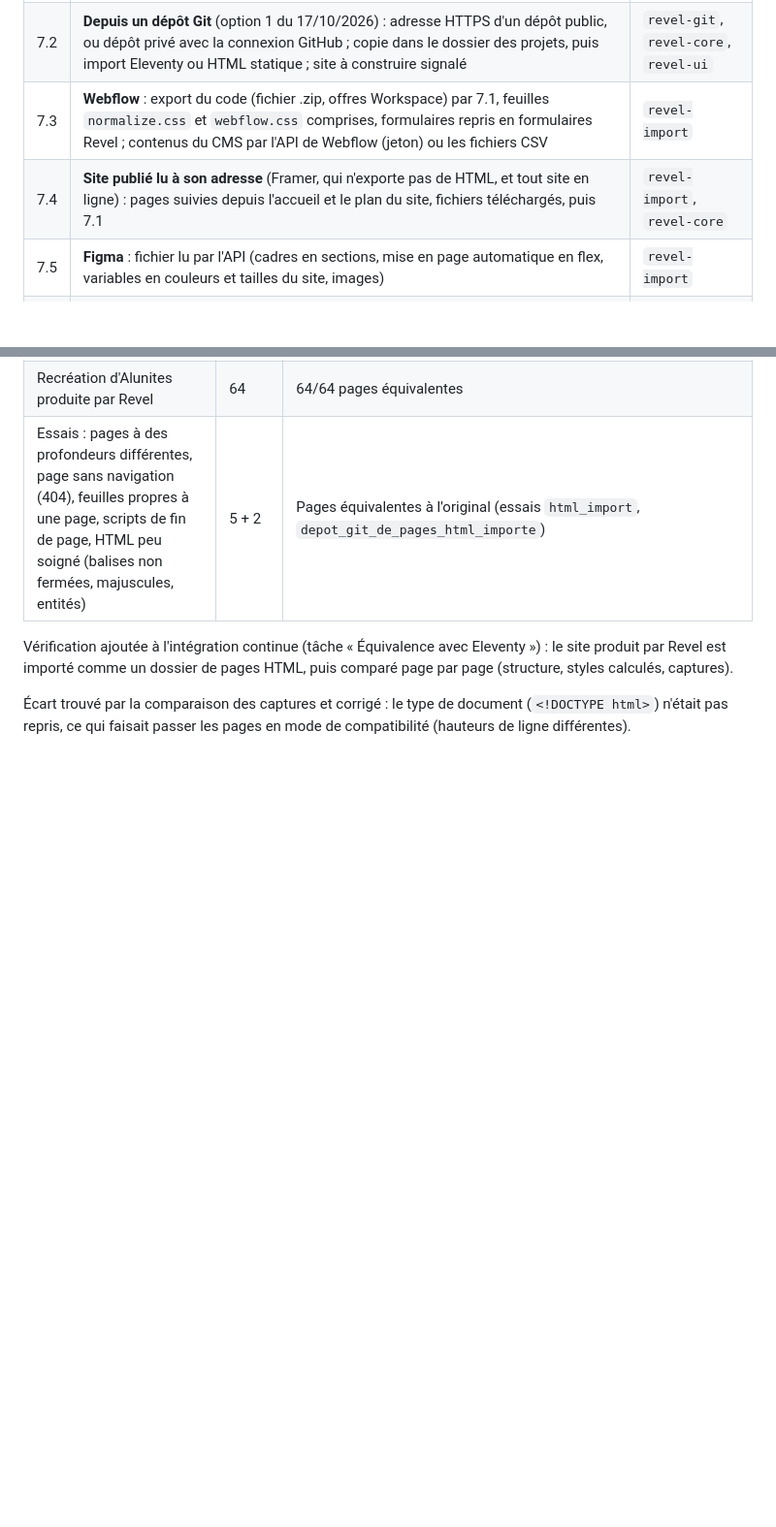
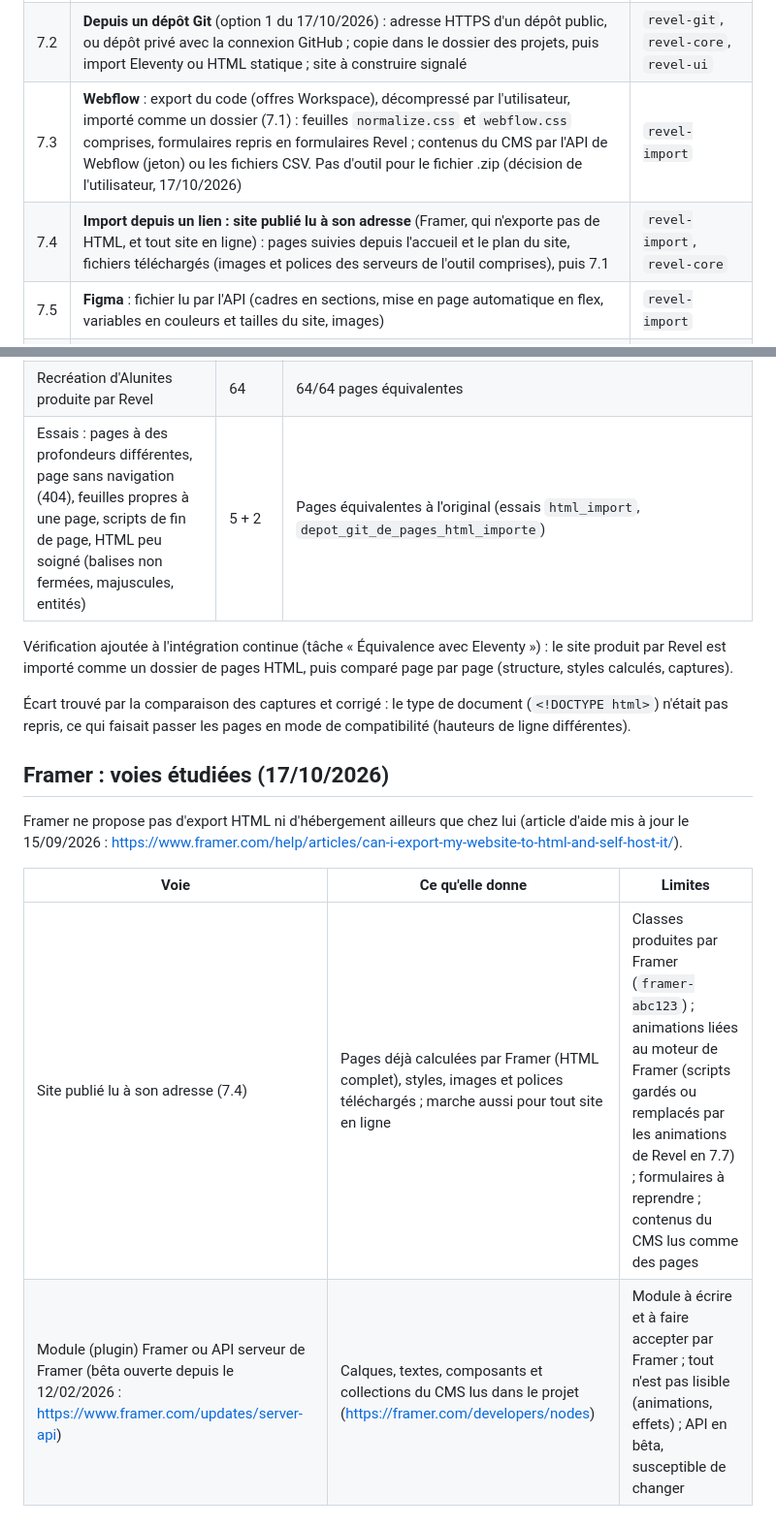
Before and after one commit to matv-studio/Revel, a Markdown page: docs/ETAPE-7.md, 2 parts joined by grey strips. Shown at 97% size. Rendered like a GitHub page; blank space fills up the shorter version.

Commit message:
Étape 7 : plan précisé (Webflow sans outil .zip, import depuis un lien, voies d'import Framer)
- 7.3 Webflow : export décompressé par l'utilisateur, importé comme un dossier (décision du
  17/10/2026 : pas d'outil pour le fichier .zip).
- 7.4 : import depuis un lien (site publié lu à son adresse, Framer compris).
- Framer : voies étudiées (site publié, module ou API serveur de Framer), avec leurs limites et
  sources.

Co-Authored-By: Claude Opus 5.5 <noreply@anthropic.com>
Claude-Session: https://claude.ai/code/session_012qBHgPpriCtnKd7ouD61xj

```diff
--- a/docs/ETAPE-7.md
+++ b/docs/ETAPE-7.md
@@ -25,8 +25,8 @@ fois lus, des pages HTML, des feuilles de style et des fichiers.
 |---|---|---|
 | 7.1 | **Site HTML statique depuis un dossier** : pages (adresses gardées), gabarit commun (en-tête de document, début et fin du corps partagés par toutes les pages), titre et description dans le référencement de chaque page, feuilles de style locales fusionnées dans la feuille du site (D-18), fichiers copiés tels quels, scripts gardés, attributs propres à une page (`<body class>`) | `revel-import`, `revel-core`, `revel-ui` |
 | 7.2 | **Depuis un dépôt Git** (option 1 du 17/10/2026) : adresse HTTPS d'un dépôt public, ou dépôt privé avec la connexion GitHub ; copie dans le dossier des projets, puis import Eleventy ou HTML statique ; site à construire signalé | `revel-git`, `revel-core`, `revel-ui` |
-| 7.3 | **Webflow** : export du code (fichier .zip, offres Workspace) par 7.1, feuilles `normalize.css` et `webflow.css` comprises, formulaires repris en formulaires Revel ; contenus du CMS par l'API de Webflow (jeton) ou les fichiers CSV | `revel-import` |
-| 7.4 | **Site publié lu à son adresse** (Framer, qui n'exporte pas de HTML, et tout site en ligne) : pages suivies depuis l'accueil et le plan du site, fichiers téléchargés, puis 7.1 | `revel-import`, `revel-core` |
+| 7.3 | **Webflow** : export du code (offres Workspace), décompressé par l'utilisateur, importé comme un dossier (7.1) : feuilles `normalize.css` et `webflow.css` comprises, formulaires repris en formulaires Revel ; contenus du CMS par l'API de Webflow (jeton) ou les fichiers CSV. Pas d'outil pour le fichier .zip (décision de l'utilisateur, 17/10/2026) | `revel-import` |
+| 7.4 | **Import depuis un lien : site publié lu à son adresse** (Framer, qui n'exporte pas de HTML, et tout site en ligne) : pages suivies depuis l'accueil et le plan du site, fichiers téléchargés (images et polices des serveurs de l'outil comprises), puis 7.1 | `revel-import`, `revel-core` |
 | 7.5 | **Figma** : fichier lu par l'API (cadres en sections, mise en page automatique en flex, variables en couleurs et tailles du site, images) | `revel-import` |
 | 7.6 | **WordPress** : fichier d'export WXR (Outils › Exporter) : pages, articles en collection, médias, redirections | `revel-import`, `revel-cms` |
 | 7.7 | **Animations et interactions** propres à chaque outil (interactions Webflow, effets de Framer) : reprises en animations Revel quand elles correspondent, sinon scripts gardés | `revel-import`, `revel-render` |
@@ -80,3 +80,13 @@ est importé comme un dossier de pages HTML, puis comparé page par page (struct
 
 Écart trouvé par la comparaison des captures et corrigé : le type de document (`<!DOCTYPE html>`) n'était pas
 repris, ce qui faisait passer les pages en mode de compatibilité (hauteurs de ligne différentes).
+
+## Framer : voies étudiées (17/10/2026)
+
+Framer ne propose pas d'export HTML ni d'hébergement ailleurs que chez lui (article d'aide mis à jour le
+15/09/2026 : https://www.framer.com/help/articles/can-i-export-my-website-to-html-and-self-host-it/).
+
+| Voie | Ce qu'elle donne | Limites |
+|---|---|---|
+| Site publié lu à son adresse (7.4) | Pages déjà calculées par Framer (HTML complet), styles, images et polices téléchargés ; marche aussi pour tout site en ligne | Classes produites par Framer (`framer-abc123`) ; animations liées au moteur de Framer (scripts gardés ou remplacés par les animations de Revel en 7.7) ; formulaires à reprendre ; contenus du CMS lus comme des pages |
+| Module (plugin) Framer ou API serveur de Framer (bêta ouverte depuis le 12/02/2026 : https://www.framer.com/updates/server-api) | Calques, textes, composants et collections du CMS lus dans le projet (https://framer.com/developers/nodes) | Module à écrire et à faire accepter par Framer ; tout n'est pas lisible (animations, effets) ; API en bêta, susceptible de changer |
```
